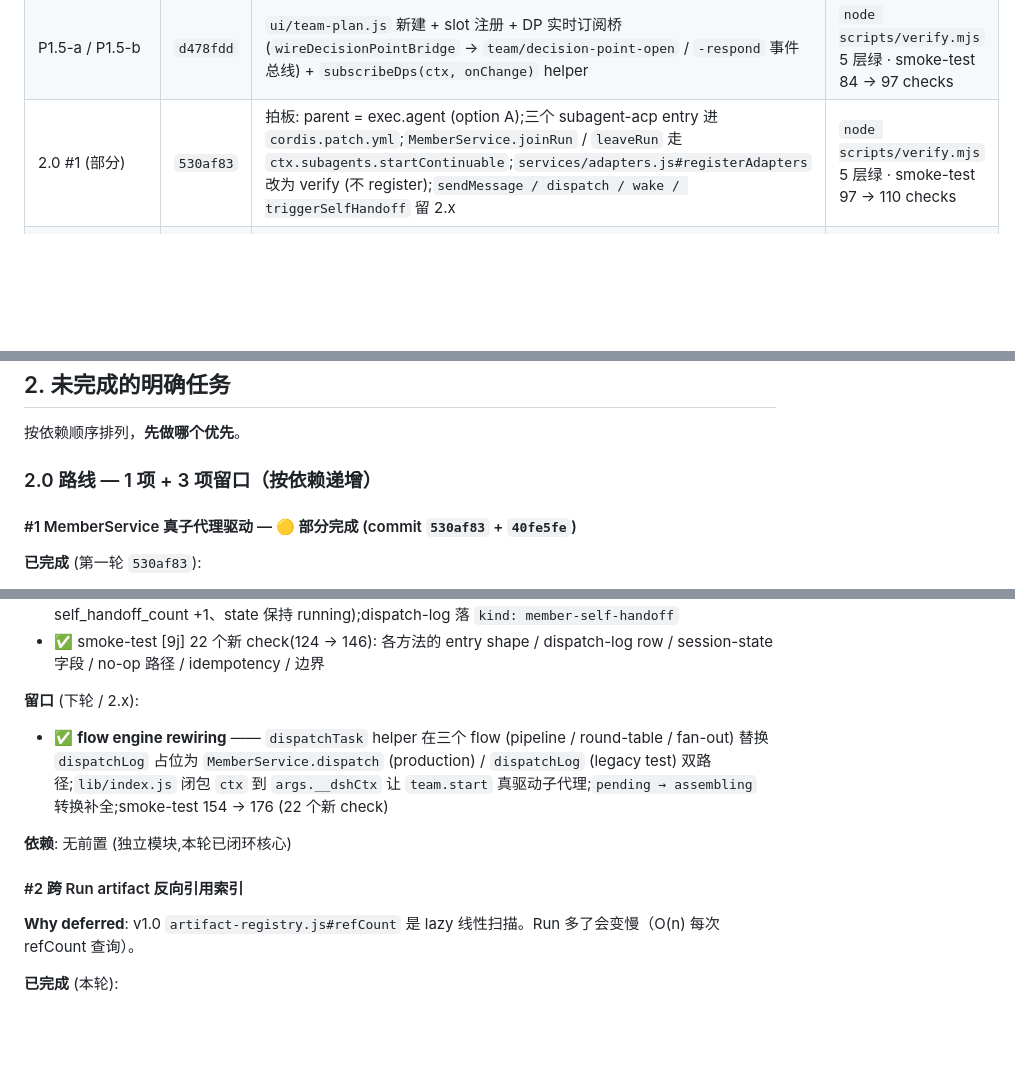
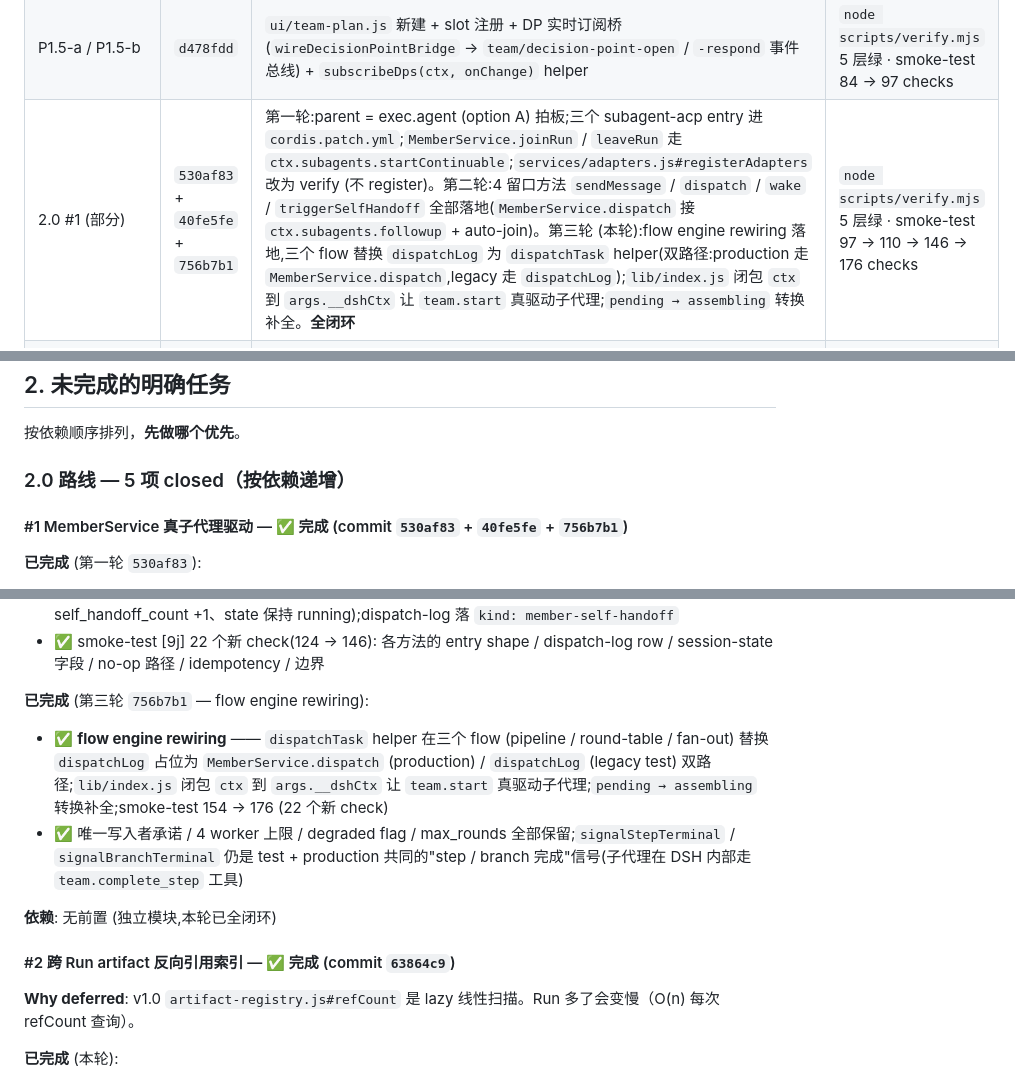
Before and after one commit to Fectivnfy112357/dsh-team-plugin, a Markdown page: PROGRESS.md, 3 parts joined by grey strips. GitHub-like rendering; blank space fills up the shorter version.

Commit message:
docs(progress): update progress tracking for 2.0 implementation completion
- Updated 2.0 #1 entry to reflect full completion with commits 530af83 + 40fe5fe + 756b7b1
- Added details about three-phase implementation: initial design decisions, adapter methods,
  and flow engine rewiring
- Changed status from "partially completed" to "completed" for MemberService subagent
  implementation
- Updated progress roadmap to show 5 items now closed instead of 1 item plus 3 pending
- Documented flow engine rewiring with dispatchTask helper replacing dispatchLog
- Added information about ctx closure to args.__dshCtx for team.start subagent driving
- Included details about smoke tests expansion from 97 to 176 checks across

```diff
--- a/PROGRESS.md
+++ b/PROGRESS.md
@@ -24,7 +24,7 @@ v1.0 实现路线 `architecture.md §12` 的 P0–P8 全部完成。9 个功能
 | docs(structure) | `9cd7965` | 把 `requirements.md` / `architecture.md` / `discussion-log.md` 移到 `docs/` 子目录 + 修正跨文件相对链接 | `node scripts/verify.mjs` 5 层绿 |
 | docs(progress) | `a0eb57e` | 新增 `PROGRESS.md` 记录 v1.0 → 2.0 进度 + AGENTS.md 索引更新 | `node scripts/verify.mjs` 5 层绿 |
 | P1.5-a / P1.5-b | `d478fdd` | `ui/team-plan.js` 新建 + slot 注册 + DP 实时订阅桥 (`wireDecisionPointBridge` → `team/decision-point-open` / `-respond` 事件总线) + `subscribeDps(ctx, onChange)` helper | `node scripts/verify.mjs` 5 层绿 · smoke-test 84 → 97 checks |
-| 2.0 #1 (部分) | `530af83` | 拍板: parent = exec.agent (option A);三个 subagent-acp entry 进 `cordis.patch.yml`;`MemberService.joinRun` / `leaveRun` 走 `ctx.subagents.startContinuable`;`services/adapters.js#registerAdapters` 改为 verify (不 register);`sendMessage / dispatch / wake / triggerSelfHandoff` 留 2.x | `node scripts/verify.mjs` 5 层绿 · smoke-test 97 → 110 checks |
+| 2.0 #1 (部分) | `530af83` + `40fe5fe` + `756b7b1` | 第一轮:parent = exec.agent (option A) 拍板;三个 subagent-acp entry 进 `cordis.patch.yml`;`MemberService.joinRun` / `leaveRun` 走 `ctx.subagents.startContinuable`;`services/adapters.js#registerAdapters` 改为 verify (不 register)。第二轮:4 留口方法 `sendMessage` / `dispatch` / `wake` / `triggerSelfHandoff` 全部落地(`MemberService.dispatch` 接 `ctx.subagents.followup` + auto-join)。第三轮 (本轮):flow engine rewiring 落地,三个 flow 替换 `dispatchLog` 为 `dispatchTask` helper(双路径:production 走 `MemberService.dispatch`,legacy 走 `dispatchLog`);`lib/index.js` 闭包 `ctx` 到 `args.__dshCtx` 让 `team.start` 真驱动子代理;`pending → assembling` 转换补全。**全闭环** | `node scripts/verify.mjs` 5 层绿 · smoke-test 97 → 110 → 146 → 176 checks |
 | 2.0 #3 | `d381f73` | `lib/index.js` 新增 `createTeamServiceBundle()` + `registerTeamServices(ctx)`;六个 service 模块聚合为一个 frozen 对象,作为 `team` 走 `ctx.provide('team', bundle)`(Cordis `reflect.ts#provide`)挂到 ctx;`apply()` step 3d 调用,effect-wrapped 自动清理;跨插件消费者 `const t = ctx.get('team'); t.members.list(); t.decisions.waitingDecisions(...);` | `node scripts/verify.mjs` 5 层绿 · smoke-test 110 → 120 checks |
 | 审阅收口 #1 | `aedbd10` | `reconcileOnBoot` 补全 per-dispatch mark:扫 dispatch-log,append `terminal=interrupted, reason=process-killed` 到每个 in-flight dispatch 末尾(原 issue 行不动,append-only 语义保留);`requirements.md §5.2/§4.3/§9.10.3` 加 `is_ad_hoc` 字段(schema 漂移修);`§9.7` 重连用语收口;`architecture.md §6.3` 切清 `team.resume` vs `team.rerun`;smoke-test [4/19] 扩 4 个新 check(in-flight 标 interrupted + reason + 已完成不被覆盖 + 原 issue 行保留) | `node scripts/verify.mjs` 5 层绿 · smoke-test 120 → 124 checks |
 | 2.0 #1 留口 (第二批) | `40fe5fe` | `MemberService` 4 个留口方法落地:`sendMessage`(a2a-log + inbox + 轻量 followup);`dispatch`(自动 join if needed + scheduler->member followup + dispatch-log 落 scheduler + context_refs);`wake`(force-wake 无 dedup);`triggerSelfHandoff`(interrupt 旧 child + startContinuable 新 child + session_chain/handoff_files/self_handoff_count append + dispatch-log 落 kind=member-self-handoff);smoke-test [9j] 加 22 个新 check | `node scripts/verify.mjs` 5 层绿 · smoke-test 124 → 146 checks |
@@ -63,9 +63,9 @@ v1.0 实现路线 `architecture.md §12` 的 P0–P8 全部完成。9 个功能
 
 按依赖顺序排列，**先做哪个优先**。
 
-### 2.0 路线 — 1 项 + 3 项留口（按依赖递增）
+### 2.0 路线 — 5 项 closed（按依赖递增）
 
-#### #1 MemberService 真子代理驱动 — 🟡 部分完成 (commit `530af83` + `40fe5fe`)
+#### #1 MemberService 真子代理驱动 — ✅ 完成 (commit `530af83` + `40fe5fe` + `756b7b1`)
 
 **已完成** (第一轮 `530af83`):
 - ✅ 拍板 design 开放项:**parent = exec.agent (option A)**
@@ -81,12 +81,13 @@ v1.0 实现路线 `architecture.md §12` 的 P0–P8 全部完成。9 个功能
 - ✅ `triggerSelfHandoff(ctx, runId, memberId, opts)` — interrupt 旧 child + startContinuable 新 child + session-state.json 更新(current_session_id 替换、session_chain/handoff_files append、self_handoff_count +1、state 保持 running);dispatch-log 落 `kind: member-self-handoff`
 - ✅ smoke-test [9j] 22 个新 check(124 → 146): 各方法的 entry shape / dispatch-log row / session-state 字段 / no-op 路径 / idempotency / 边界
 
-**留口** (下轮 / 2.x):
+**已完成** (第三轮 `756b7b1` — flow engine rewiring):
 - ✅ **flow engine rewiring** —— `dispatchTask` helper 在三个 flow (pipeline / round-table / fan-out) 替换 `dispatchLog` 占位为 `MemberService.dispatch` (production) / `dispatchLog` (legacy test) 双路径;`lib/index.js` 闭包 `ctx` 到 `args.__dshCtx` 让 `team.start` 真驱动子代理;`pending → assembling` 转换补全;smoke-test 154 → 176 (22 个新 check)
+- ✅ 唯一写入者承诺 / 4 worker 上限 / degraded flag / max_rounds 全部保留;`signalStepTerminal` / `signalBranchTerminal` 仍是 test + production 共同的"step / branch 完成"信号(子代理在 DSH 内部走 `team.complete_step` 工具)
 
-**依赖**: 无前置 (独立模块,本轮已闭环核心)
+**依赖**: 无前置 (独立模块,本轮已全闭环)
 
-#### #2 跨 Run artifact 反向引用索引
+#### #2 跨 Run artifact 反向引用索引 — ✅ 完成 (commit `63864c9`)
 
 **Why deferred**: v1.0 `artifact-registry.js#refCount` 是 lazy 线性扫描。Run 多了会变慢（O(n) 每次 refCount 查询）。
 
```
